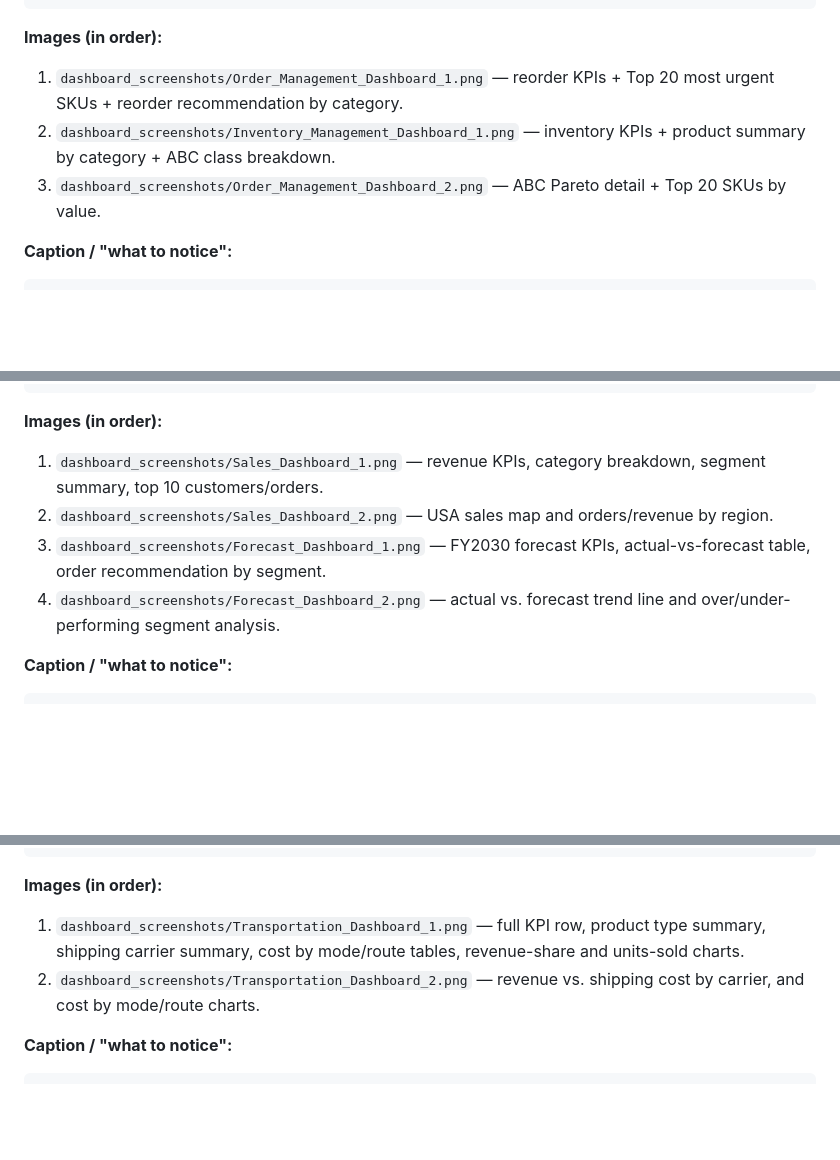
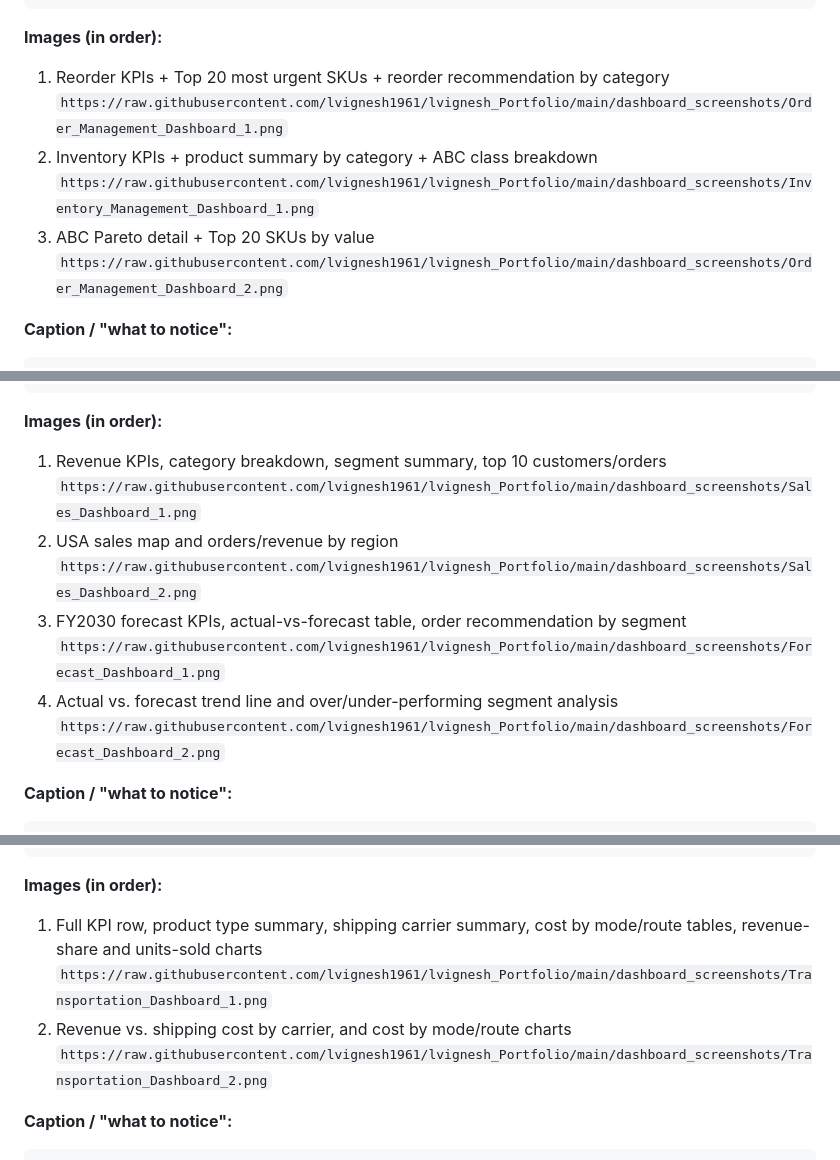
Before and after one commit to lvignesh1961/lvignesh_Portfolio, a Markdown page: Google_Site_Content.md, 3 parts joined by grey strips. GitHub-like rendering; blank space fills up the shorter version.

Commit message:
Add direct raw GitHub image URLs to Google Site content plan
Repo is now public, so each dashboard screenshot can be hotlinked
straight into Google Sites via raw.githubusercontent.com; verified
all 9 URLs resolve before adding them.

Co-Authored-By: Claude Sonnet 5 <noreply@anthropic.com>

````diff
--- a/Google_Site_Content.md
+++ b/Google_Site_Content.md
@@ -167,9 +169,12 @@ SKU-level dataset, no pivot tables.
 ```
 
 **Images (in order):**
-1. `dashboard_screenshots/Order_Management_Dashboard_1.png` — reorder KPIs + Top 20 most urgent SKUs + reorder recommendation by category.
-2. `dashboard_screenshots/Inventory_Management_Dashboard_1.png` — inventory KPIs + product summary by category + ABC class breakdown.
-3. `dashboard_screenshots/Order_Management_Dashboard_2.png` — ABC Pareto detail + Top 20 SKUs by value.
+1. Reorder KPIs + Top 20 most urgent SKUs + reorder recommendation by category
+   `https://raw.githubusercontent.com/lvignesh1961/lvignesh_Portfolio/main/dashboard_screenshots/Order_Management_Dashboard_1.png`
+2. Inventory KPIs + product summary by category + ABC class breakdown
+   `https://raw.githubusercontent.com/lvignesh1961/lvignesh_Portfolio/main/dashboard_screenshots/Inventory_Management_Dashboard_1.png`
+3. ABC Pareto detail + Top 20 SKUs by value
+   `https://raw.githubusercontent.com/lvignesh1961/lvignesh_Portfolio/main/dashboard_screenshots/Order_Management_Dashboard_2.png`
 
 **Caption / "what to notice":**
 ```
@@ -203,10 +208,14 @@ FY2030 forecast: $1.86M (+153.5% vs. FY2017)  ·  Top growth segment: Corporate
 ```
 
 **Images (in order):**
-1. `dashboard_screenshots/Sales_Dashboard_1.png` — revenue KPIs, category breakdown, segment summary, top 10 customers/orders.
-2. `dashboard_screenshots/Sales_Dashboard_2.png` — USA sales map and orders/revenue by region.
-3. `dashboard_screenshots/Forecast_Dashboard_1.png` — FY2030 forecast KPIs, actual-vs-forecast table, order recommendation by segment.
-4. `dashboard_screenshots/Forecast_Dashboard_2.png` — actual vs. forecast trend line and over/under-performing segment analysis.
+1. Revenue KPIs, category breakdown, segment summary, top 10 customers/orders
+   `https://raw.githubusercontent.com/lvignesh1961/lvignesh_Portfolio/main/dashboard_screenshots/Sales_Dashboard_1.png`
+2. USA sales map and orders/revenue by region
+   `https://raw.githubusercontent.com/lvignesh1961/lvignesh_Portfolio/main/dashboard_screenshots/Sales_Dashboard_2.png`
+3. FY2030 forecast KPIs, actual-vs-forecast table, order recommendation by segment
+   `https://raw.githubusercontent.com/lvignesh1961/lvignesh_Portfolio/main/dashboard_screenshots/Forecast_Dashboard_1.png`
+4. Actual vs. forecast trend line and over/under-performing segment analysis
+   `https://raw.githubusercontent.com/lvignesh1961/lvignesh_Portfolio/main/dashboard_screenshots/Forecast_Dashboard_2.png`
 
 **Caption / "what to notice":**
 ```
@@ -241,8 +250,10 @@ $52.9K total transport cost (mode/route)  ·  5.8 days avg. shipping time
 ```
 
 **Images (in order):**
-1. `dashboard_screenshots/Transportation_Dashboard_1.png` — full KPI row, product type summary, shipping carrier summary, cost by mode/route tables, revenue-share and units-sold charts.
-2. `dashboard_screenshots/Transportation_Dashboard_2.png` — revenue vs. shipping cost by carrier, and cost by mode/route charts.
+1. Full KPI row, product type summary, shipping carrier summary, cost by mode/route tables, revenue-share and units-sold charts
+   `https://raw.githubusercontent.com/lvignesh1961/lvignesh_Portfolio/main/dashboard_screenshots/Transportation_Dashboard_1.png`
+2. Revenue vs. shipping cost by carrier, and cost by mode/route charts
+   `https://raw.githubusercontent.com/lvignesh1961/lvignesh_Portfolio/main/dashboard_screenshots/Transportation_Dashboard_2.png`
 
 **Caption / "what to notice":**
 ```
````
Also changed, not shown: other parts of Google_Site_Content.md (+5 -2 lines).
